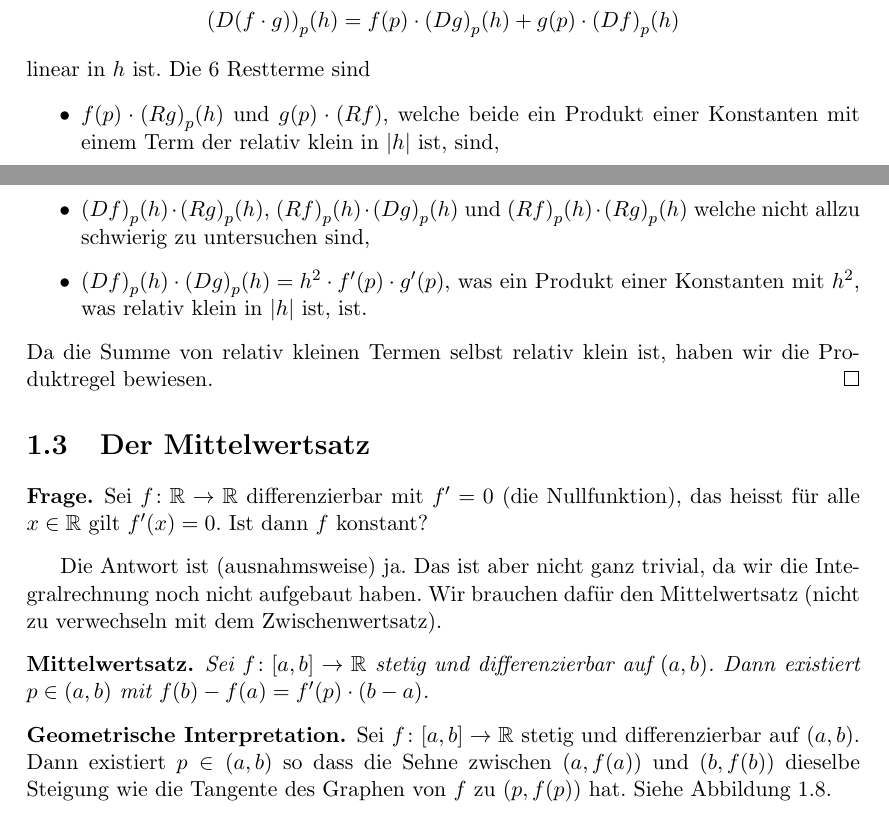
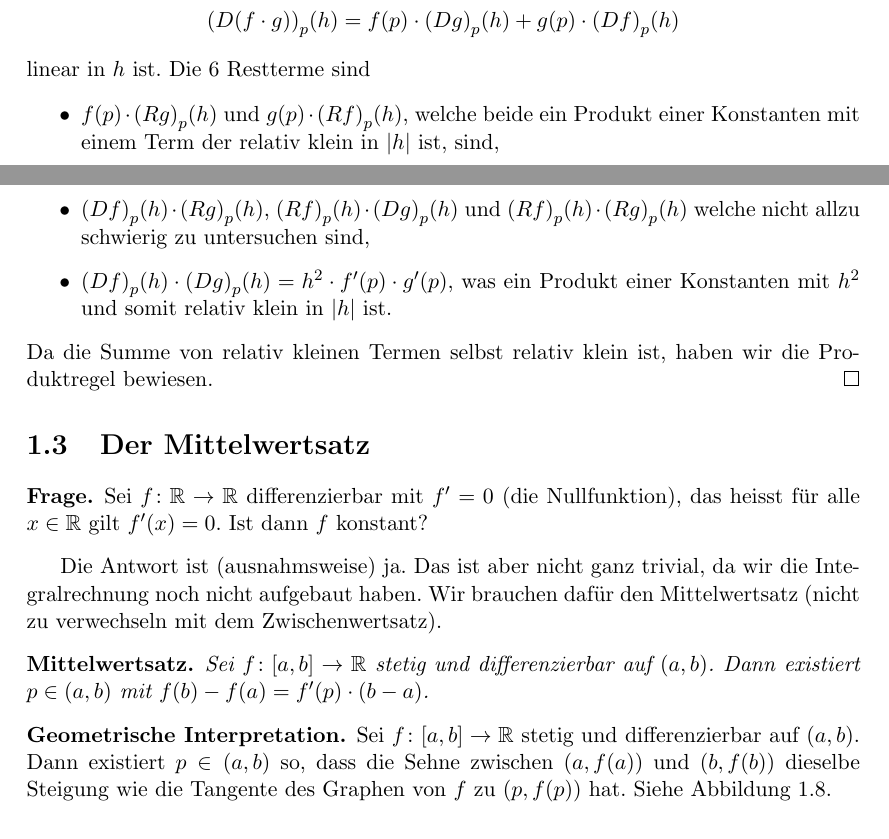
Before and after one commit to raw-bacon/ana1-notes, a LaTeX document (chapter4/chapter4.tex): two parts of pages 16 and 17 of 26, joined at a grey line, cut so that both start at the same text. Compiled offline with pdfLaTeX.

Commit message:
geraldines corrections

```diff
--- a/chapter4/chapter4.tex
+++ b/chapter4/chapter4.tex
@@ -1094,7 +1094,7 @@ im Punkt $p$ differenzierbar und es gilt
   Die $6$ Restterme sind
   \begin{itemize}
     \item $f(p) \cdot {(Rg)}_p(h)$ und
-      $g(p) \cdot {(Rf)}$, welche beide
+      $g(p) \cdot {(Rf)}_p(h)$, welche beide
       ein Produkt einer Konstanten
       mit einem Term der relativ klein in $|h|$ ist, sind,
     \item ${(Df)}_p(h) \cdot {(Rg)}_p(h)$,
@@ -1104,7 +1104,7 @@ im Punkt $p$ differenzierbar und es gilt
     \item ${(Df)}_p(h) \cdot {(Dg)}_p(h) = h^2
       \cdot f'(p) \cdot g'(p)$, was ein Produkt
       einer Konstanten
-      mit $h^2$, was relativ klein in $|h|$ ist, ist.
+      mit $h^2$ und somit relativ klein in $|h|$ ist.
   \end{itemize}
   Da die Summe von relativ kleinen Termen selbst relativ
   klein ist, haben wir die Produktregel bewiesen.
@@ -1134,7 +1134,7 @@ Wir brauchen dafür den Mittelwertsatz
 \begin{geometric}
   Sei $ f \colon [a, b] \to \mathbb{R}$ stetig
   und differenzierbar auf $(a, b)$.
-  Dann existiert $p \in (a, b)$ so dass
+  Dann existiert $p \in (a, b)$ so, dass
   die Sehne zwischen $(a, f(a))$ und
   $(b, f(b))$ dieselbe Steigung
   wie die Tangente des Graphen von $f$ zu $
```
Also changed, not shown: chapter5/chapter5.tex (+0 -7 lines), chapter4/chapter4.tex (10 more changed lines).
